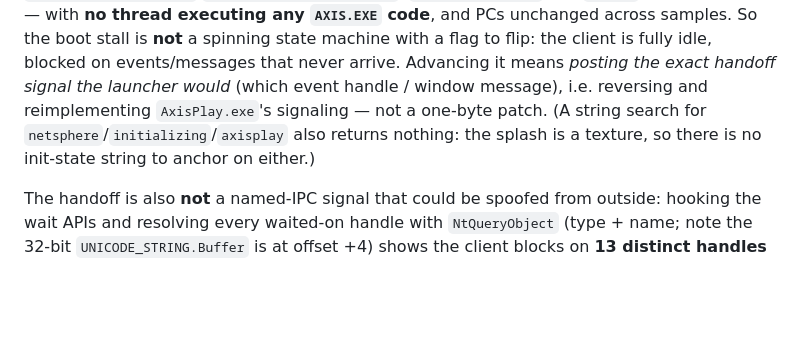
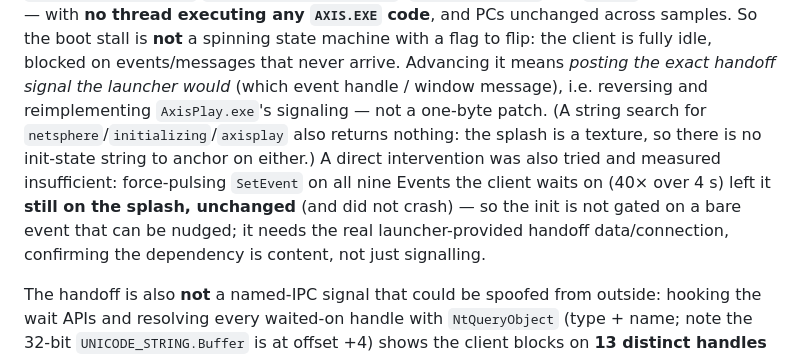
Before and after one commit to reikop/axis-web, a Markdown page: docs/SERVER.md, the part around the change. GitHub-like rendering; blank space fills up the shorter version.

Commit message:
docs: direct boot-bypass attempt (SetEvent pulse) measured insufficient
Tried to force the client past the INITIALIZING NETSPHERE splash by pulsing
SetEvent on all 9 Events it waits on (40x/4s): the client stayed on the splash,
unchanged, and did not crash. So the init is not gated on a bare event that can
be nudged — it needs the real launcher-provided handoff data/connection, not
just signalling. Completes the boot-wall investigation (string search, thread
dump, handle name/type, and now a direct SetEvent intervention — all measured),
confirming the server-emulator-scale dependency. SERVER.md.

Co-Authored-By: Claude Opus 4.8 <noreply@anthropic.com>

```diff
--- a/docs/SERVER.md
+++ b/docs/SERVER.md
@@ -41,7 +41,11 @@ to flip: the client is fully idle, blocked on events/messages that never arrive.
 *posting the exact handoff signal the launcher would* (which event handle / window message), i.e.
 reversing and reimplementing `AxisPlay.exe`'s signaling — not a one-byte patch. (A string search for
 `netsphere`/`initializing`/`axisplay` also returns nothing: the splash is a texture, so there is no
-init-state string to anchor on either.)
+init-state string to anchor on either.) A direct intervention was also tried and measured
+insufficient: force-pulsing `SetEvent` on all nine Events the client waits on (40× over 4 s) left it
+**still on the splash, unchanged** (and did not crash) — so the init is not gated on a bare event that
+can be nudged; it needs the real launcher-provided handoff data/connection, confirming the dependency
+is content, not just signalling.
 
 The handoff is also **not** a named-IPC signal that could be spoofed from outside: hooking the wait
 APIs and resolving every waited-on handle with `NtQueryObject` (type + name; note the 32-bit
```
